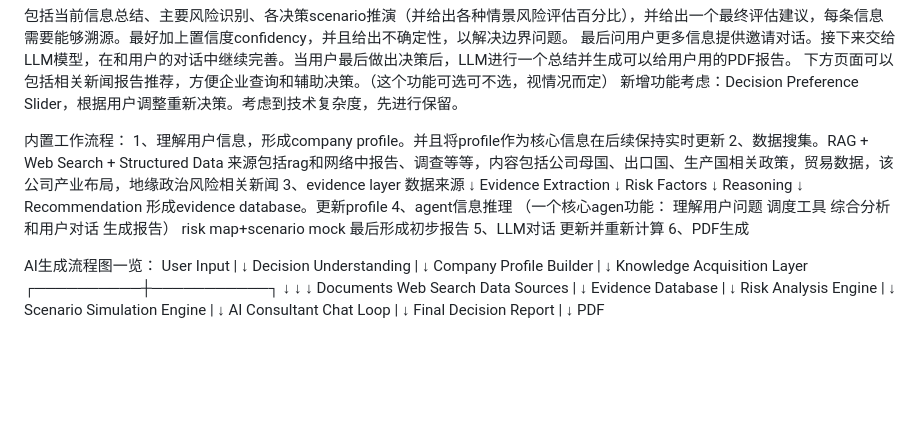
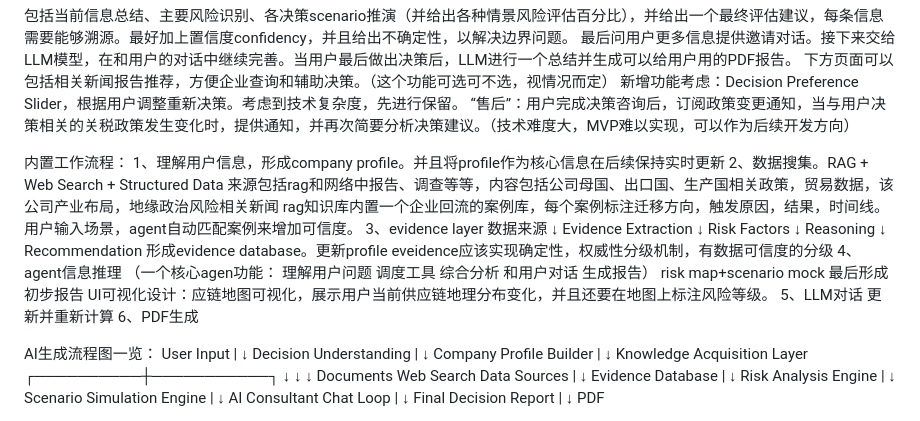
Before and after one commit to RiaYanvv/project, a Markdown page: ideas.md, the part around the change. GitHub-like rendering; blank space fills up the shorter version.

Commit message:
revision

```diff
--- a/ideas.md
+++ b/ideas.md
@@ -170,11 +170,13 @@ Do you face:
 最后问用户更多信息提供邀请对话。接下来交给LLM模型，在和用户的对话中继续完善。当用户最后做出决策后，LLM进行一个总结并生成可以给用户用的PDF报告。
 下方页面可以包括相关新闻报告推荐，方便企业查询和辅助决策。（这个功能可选可不选，视情况而定）
 新增功能考虑：Decision Preference Slider，根据用户调整重新决策。考虑到技术复杂度，先进行保留。
+“售后”：用户完成决策咨询后，订阅政策变更通知，当与用户决策相关的关税政策发生变化时，提供通知，并再次简要分析决策建议。（技术难度大，MVP难以实现，可以作为后续开发方向）
 
 内置工作流程：
 1、理解用户信息，形成company profile。并且将profile作为核心信息在后续保持实时更新
 2、数据搜集。RAG + Web Search + Structured Data
 来源包括rag和网络中报告、调查等等，内容包括公司母国、出口国、生产国相关政策，贸易数据，该公司产业布局，地缘政治风险相关新闻
+rag知识库内置一个企业回流的案例库，每个案例标注迁移方向，触发原因，结果，时间线。用户输入场景，agent自动匹配案例来增加可信度。
 3、evidence layer
 数据来源
 ↓
@@ -186,6 +188,7 @@ Reasoning
 ↓
 Recommendation
 形成evidence database。更新profile
+eveidence应该实现确定性，权威性分级机制，有数据可信度的分级
 4、agent信息推理
 （一个核心agen功能：
 理解用户问题
@@ -195,6 +198,7 @@ Recommendation
 生成报告）
 risk map+scenario mock
 最后形成初步报告
+UI可视化设计：应链地图可视化，展示用户当前供应链地理分布变化，并且还要在地图上标注风险等级。
 5、LLM对话
 更新并重新计算
 6、PDF生成
```
